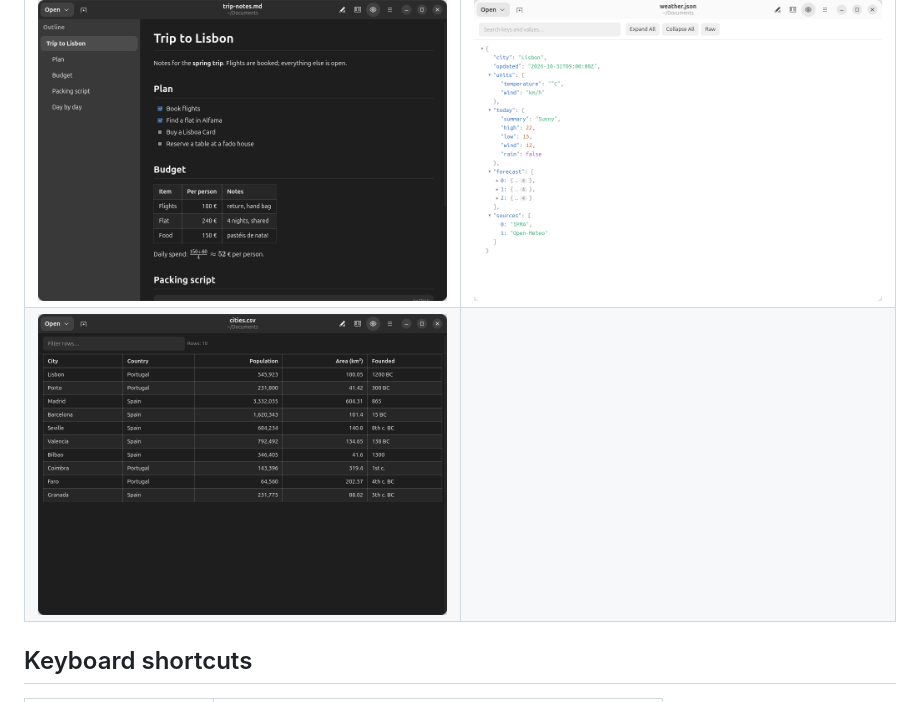
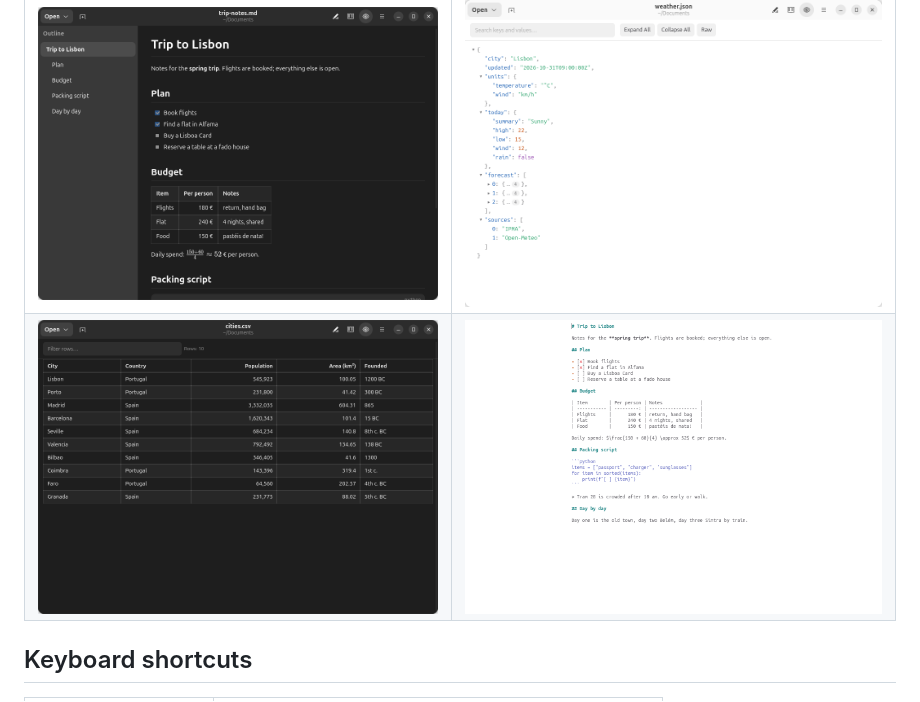
Before and after one commit to MaciejZiel/verso, a Markdown page: README.md, the part around the change. GitHub-like rendering; pictures changed too: data/screenshots/csv-table-dark.png, data/screenshots/focus-mode.png (added), data/screenshots/markdown-outline-dark.png.

Commit message:
Zrzuty ekranu odświeżone, nowy zrzut trybu skupienia (metainfo, README)

```diff
--- a/README.md
+++ b/README.md
@@ -22,7 +22,7 @@ A text editor for GNOME that shows what your files look like while you write the
 | | |
 |---|---|
 | ![Preview with the outline, dark mode](data/screenshots/markdown-outline-dark.png) | ![JSON tree](data/screenshots/json-tree.png) |
-| ![CSV table, dark mode](data/screenshots/csv-table-dark.png) | |
+| ![CSV table, dark mode](data/screenshots/csv-table-dark.png) | ![Focus mode](data/screenshots/focus-mode.png) |
 
 ## Keyboard shortcuts
 
```
Also changed, not shown: data/screenshots/markdown-split.png, 4 other files.
